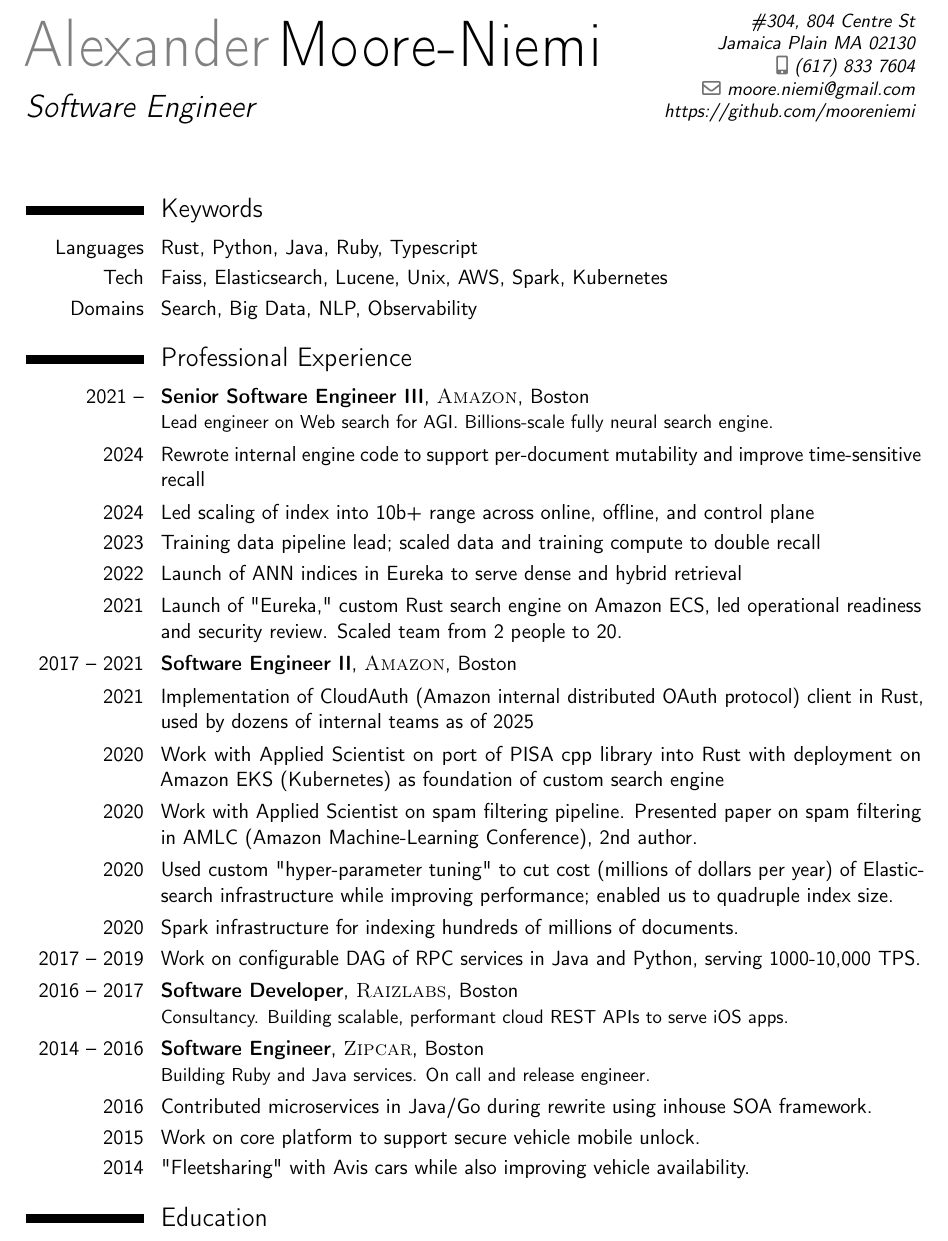
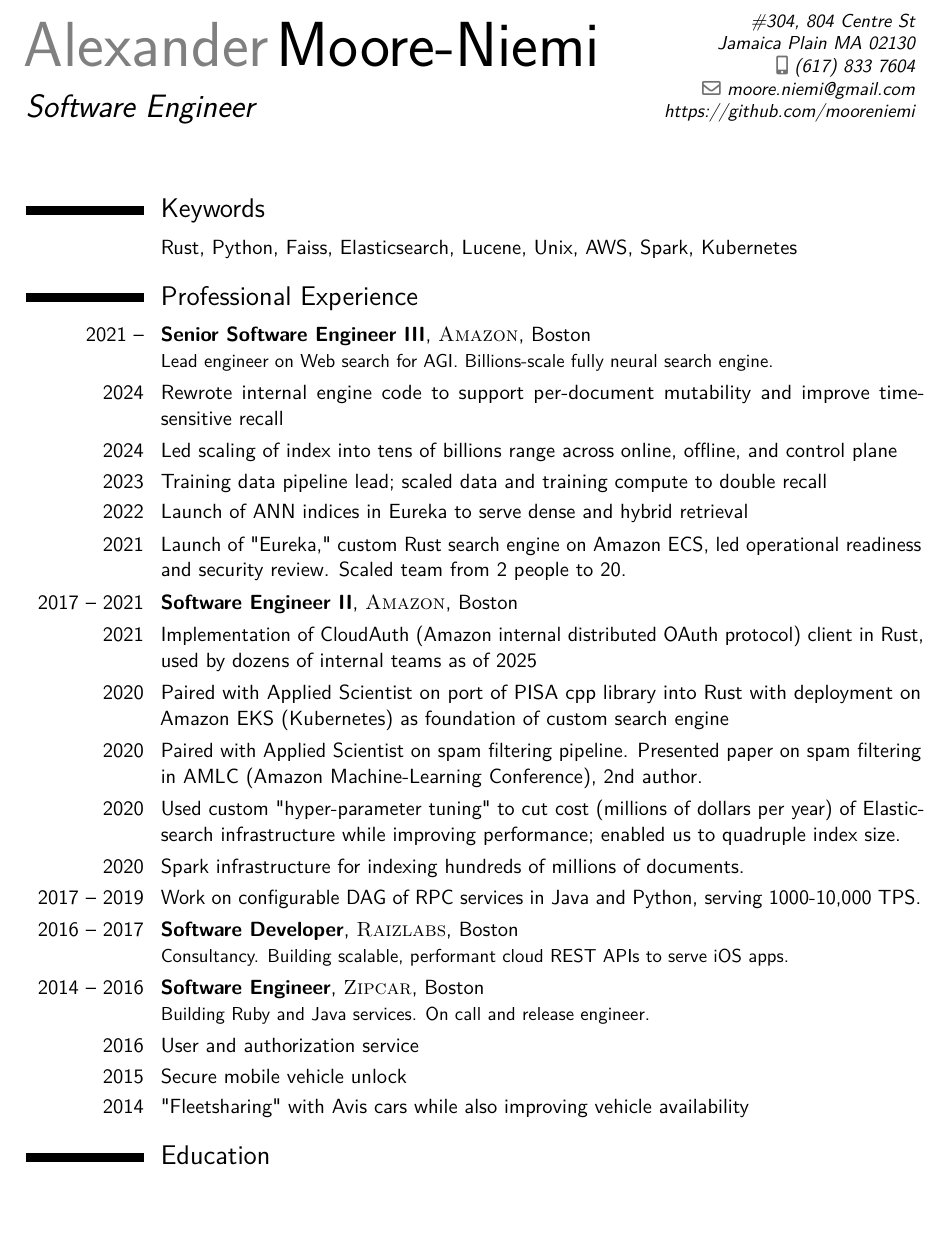
Before and after one commit to mooreniemi/resume, a LaTeX CV (resume.tex): part of page 1 of 2 before the commit and part of the page after it, cut so that both start at the same text, the shorter picture padded with empty space. Compiled offline with pdfLaTeX.

```diff
--- a/resume.tex
+++ b/resume.tex
@@ -22,19 +22,22 @@
 %----------------------------------------------------------------------------------------
 %	PACKAGES AND OTHER DOCUMENT CONFIGURATIONS
 %----------------------------------------------------------------------------------------
-
 \documentclass[11pt,a4paper,sans]{moderncv} % Font sizes: 10, 11, or 12; paper sizes: a4paper, letterpaper, a5paper, legalpaper, executivepaper or landscape; font families: sans or roman
+\usepackage{lmodern}
+\usepackage[T1]{fontenc}
 
 \moderncvstyle{classic} % CV theme - options include: 'casual' (default), 'classic', 'oldstyle' and 'banking'
-\moderncvcolor{purple} % CV color - options include: 'blue' (default), 'orange', 'green', 'red', 'purple', 'grey' and 'black'
+\moderncvcolor{blue} % CV color - options include: 'blue' (default), 'orange', 'green', 'red', 'purple', 'grey' and 'black'
 
 \usepackage[scale=0.80]{geometry} % Reduce document margins
 %\setlength{\hintscolumnwidth}{3cm} % Uncomment to change the width of the dates column
-%\setlength{\makecvtitlenamewidth}{10cm} % For the 'classic' style, uncomment to adjust the width of the space allocated to your name
+%\setlength{\makecvtitlenamewidth}{6cm} % For the 'classic' style, uncomment to adjust the width of the space allocated to your name
 
 %----------------------------------------------------------------------------------------
 %	NAME AND CONTACT INFORMATION SECTION
 %----------------------------------------------------------------------------------------
+
+%\renewcommand*{\namefont}{\fontsize{16}{12}\mdseries\upshape}
 
 \firstname{Alexander} % Your first name
 \familyname{Moore-Niemi} % Your last name
@@ -62,9 +65,9 @@
 
 \section{Keywords}
 
-\cvitem{Languages}{Rust, Python, Java, Ruby, Typescript}
-\cvitem{Tech}{Faiss, Elasticsearch, Lucene, Unix, AWS, Spark, Kubernetes}
-\cvitem{Domains}{Search, Big Data, NLP, Observability}
+%\cvitem{Languages}{Rust, Python, Java, Ruby, Typescript}
+\cvitem{}{Rust, Python, Faiss, Elasticsearch, Lucene, Unix, AWS, Spark, Kubernetes}
+%\cvitem{Domains}{Search, Big Data, NLP, Observability}
 
 %--------------------------------------------------------d--------------------------------
 %	WORK EXPERIENCE SECTION
@@ -72,24 +75,24 @@
 \section{Professional Experience}
 \cventry{2021 --}{Senior Software Engineer III}{\textsc{Amazon}}{Boston}{}{Lead engineer on Web search for AGI. Billions-scale fully neural search engine.}
 \cvitem {2024}{Rewrote internal engine code to support per-document mutability and improve time-sensitive recall}{}
-\cvitem {2024}{Led scaling of index into 10b+ range across online, offline, and control plane}{}
+\cvitem {2024}{Led scaling of index into tens of billions range across online, offline, and control plane}{}
 \cvitem {2023}{Training data pipeline lead; scaled data and training compute to double recall}{}
 \cvitem {2022}{Launch of ANN indices in Eureka to serve dense and hybrid retrieval}{}
 \cvitem {2021}{Launch of "Eureka," custom Rust search engine on Amazon ECS, led operational readiness and security review. Scaled team from 2 people to 20.}{}
 \cventry{2017 -- 2021}{Software Engineer II}{\textsc{Amazon}}{Boston}{}{}
 \cvitem {2021}{Implementation of CloudAuth (Amazon internal distributed OAuth protocol) client in Rust, used by dozens of internal teams as of 2025}{}
-\cvitem {2020}{Work with Applied Scientist on port of PISA cpp library into Rust with deployment on Amazon EKS (Kubernetes) as foundation of custom search engine}{}
-\cvitem {2020}{Work with Applied Scientist on spam filtering pipeline. Presented paper on spam filtering in AMLC (Amazon Machine-Learning Conference), 2nd author.}{}
-\cvitem {2020}{Used custom "hyper-parameter tuning" to cut cost  (millions of dollars per year) of Elasticsearch infrastructure while improving performance; enabled us to quadruple index size.}{}
+\cvitem {2020}{Paired with Applied Scientist on port of PISA cpp library into Rust with deployment on Amazon EKS (Kubernetes) as foundation of custom search engine}{}
+\cvitem {2020}{Paired with Applied Scientist on spam filtering pipeline. Presented paper on spam filtering in AMLC (Amazon Machine-Learning Conference), 2nd author.}{}
+\cvitem {2020}{Used custom "hyper-parameter tuning" to cut cost (millions of dollars per year) of Elasticsearch infrastructure while improving performance; enabled us to quadruple index size.}{}
 \cvitem {2020}{Spark infrastructure for indexing hundreds of millions of documents.}{}
 \cvitem {2017 -- 2019}{Work on configurable DAG of RPC services in Java and Python, serving 1000-10,000 TPS.}{}
 
 \cventry{2016 -- 2017}{Software Developer}{\textsc{Raizlabs}}{Boston}{}{Consultancy. Building scalable, performant cloud REST APIs to serve iOS apps.}
 
 \cventry{2014 -- 2016}{Software Engineer}{\textsc{Zipcar}}{Boston}{}{Building Ruby and Java services. On call and release engineer.}
-\cvitem {2016}{Contributed microservices in Java/Go during rewrite using inhouse SOA framework.}{}
-\cvitem {2015}{Work on core platform to support secure vehicle mobile unlock.}{}
-\cvitem {2014}{"Fleetsharing" with Avis cars while also improving vehicle availability.}{}
+\cvitem {2016}{User and authorization service}{}
+\cvitem {2015}{Secure mobile vehicle unlock}{}
+\cvitem {2014}{"Fleetsharing" with Avis cars while also improving vehicle availability}{}
 
 
 %\cventry{2013 -- 2014}{Junior Software Engineer}{\textsc{PromoBoxx}}{Boston}{}{Development on front end and back end services in Ruby on Rails and Javascript integration.}
```
Also changed, not shown: Alexander_Moore_Niemi-Software.pdf, README.md, resume.pdf (deleted), 2 other files.
